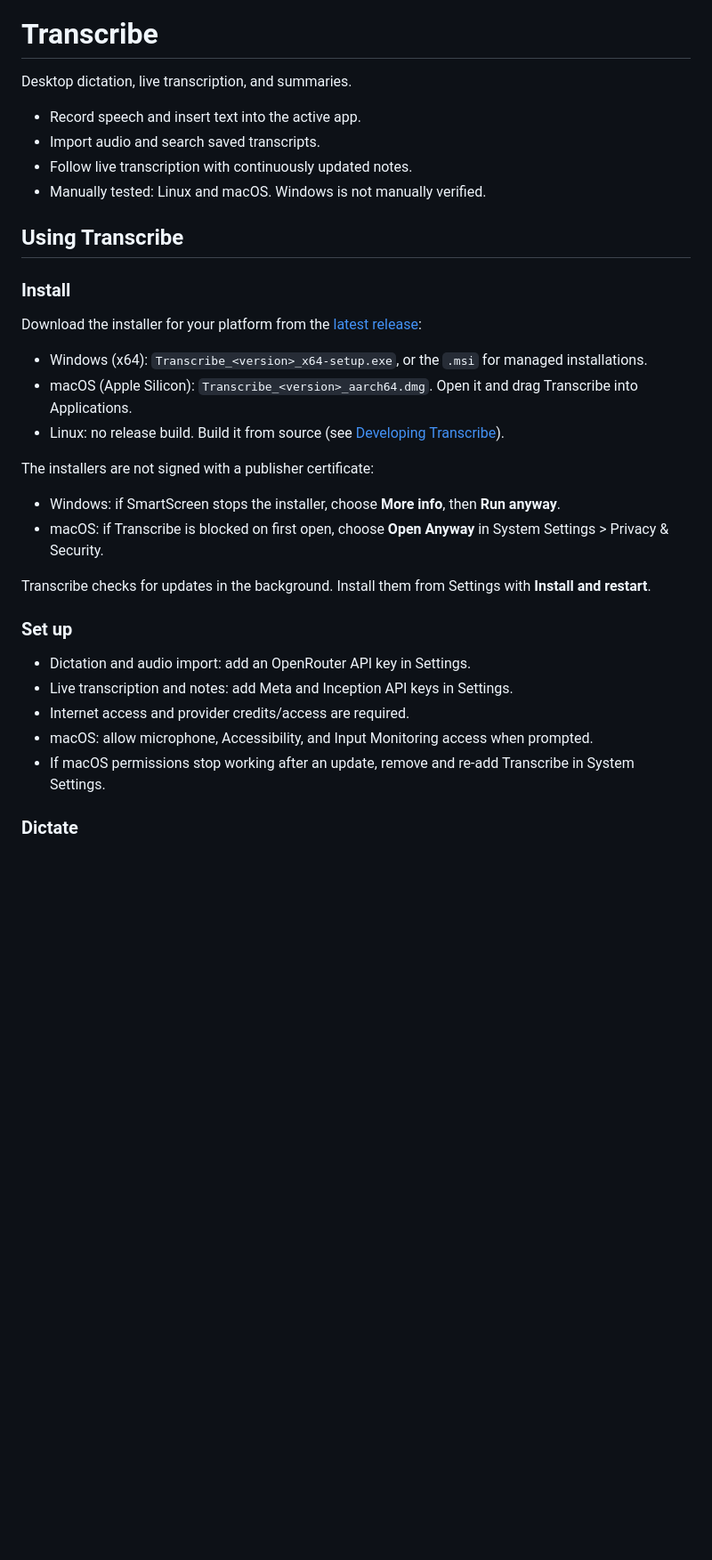
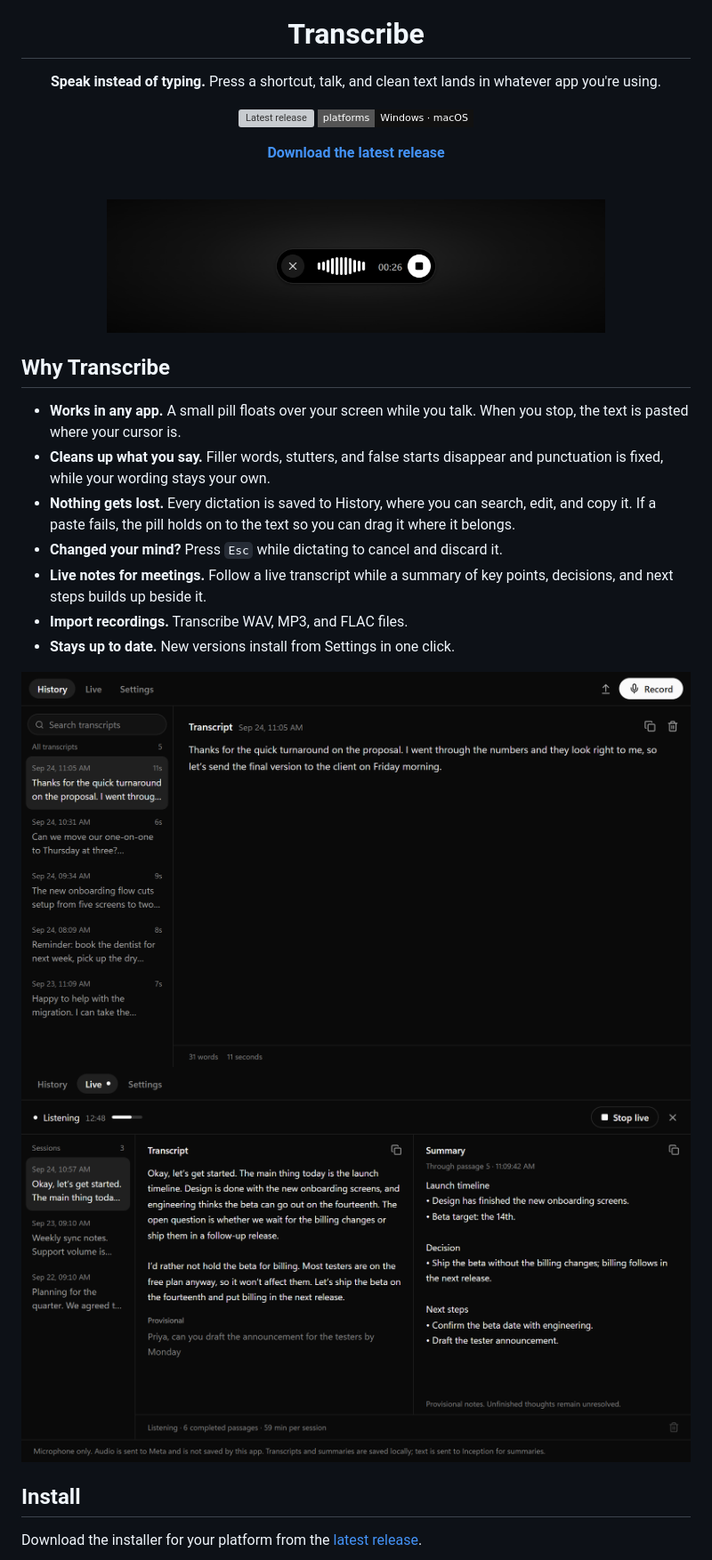
Before and after one commit to awidor/Transcribe, a Markdown page: README.md, the part around one of its changes. Shown at 89% size. Rendered like a GitHub page; pictures changed too: .github/readme/history.png (added), .github/readme/live.png (added), .github/readme/pill.png (added); badges without logos; blank space fills up the shorter version; grey boxes are pictures that could not be loaded.

Commit message:
docs: rewrite the readme with screenshots

```diff
--- a/README.md
+++ b/README.md
@@ -2,37 +4,34 @@
 
 # Transcribe
 
-Desktop dictation, live transcription, and summaries.
+**Speak instead of typing.** Press a shortcut, talk, and clean text lands in whatever app you're using.
 
-- Record speech and insert text into the active app.
-- Import audio and search saved transcripts.
-- Follow live transcription with continuously updated notes.
-- Manually tested: Linux and macOS. Windows is not manually verified.
+[![Latest release](https://img.shields.io/github/v/release/awidor/Transcribe?style=flat-square&color=111111&label=release)](https://github.com/awidor/Transcribe/releases/latest)
+[![Platforms](https://img.shields.io/badge/platforms-Windows%20%C2%B7%20macOS-111111?style=flat-square)](#install)
 
-## Using Transcribe
+**[Download the latest release](https://github.com/awidor/Transcribe/releases/latest)**
 
-### Install
+<br>
 
-Download the installer for your platform from the [latest release](https://github.com/awidor/Transcribe/releases/latest):
+<img src=".github/readme/pill.png" width="560" alt="The recording pill: a black capsule with a cancel button, voice bars, a timer, and a stop button">
 
-- Windows (x64): `Transcribe_<version>_x64-setup.exe`, or the `.msi` for managed installations.
-- macOS (Apple Silicon): `Transcribe_<version>_aarch64.dmg`. Open it and drag Transcribe into Applications.
-- Linux: no release build. Build it from source (see [Developing Transcribe](#developing-transcribe)).
+</div>
 
-The installers are not signed with a publisher certificate:
+## Why Transcribe
 
-- Windows: if SmartScreen stops the installer, choose **More info**, then **Run anyway**.
-- macOS: if Transcribe is blocked on first open, choose **Open Anyway** in System Settings > Privacy & Security.
+- **Works in any app.** A small pill floats over your screen while you talk. When you stop, the text is pasted where your cursor is.
+- **Cleans up what you say.** Filler words, stutters, and false starts disappear and punctuation is fixed, while your wording stays your own.
+- **Nothing gets lost.** Every dictation is saved to History, where you can search, edit, and copy it. If a paste fails, the pill holds on to the text so you can drag it where it belongs.
+- **Changed your mind?** Press `Esc` while dictating to cancel and discard it.
+- **Live notes for meetings.** Follow a live transcript while a summary of key points, decisions, and next steps builds up beside it.
+- **Import recordings.** Transcribe WAV, MP3, and FLAC files.
+- **Stays up to date.** New versions install from Settings in one click.
 
-Transcribe checks for updates in the background. Install them from Settings with **Install and restart**.
+<img src=".github/readme/history.png" alt="History: a searchable list of dictations with the selected transcript open for editing">
 
-### Set up
+<img src=".github/readme/live.png" alt="Live notes: a running transcript beside a summary of key points, decisions, and next steps">
 
-- Dictation and audio import: add an OpenRouter API key in Settings.
-- Live transcription and notes: add Meta and Inception API keys in Settings.
-- Internet access and provider credits/access are required.
-- macOS: allow microphone, Accessibility, and Input Monitoring access when prompted.
-- If macOS permissions stop working after an update, remove and re-add Transcribe in System Settings.
+## Install
 
-### Dictate
+Download the installer for your platform from the [latest release](https://github.com/awidor/Transcribe/releases/latest).
 
```
Also changed, not shown: other parts of README.md (+80 -19 lines).
